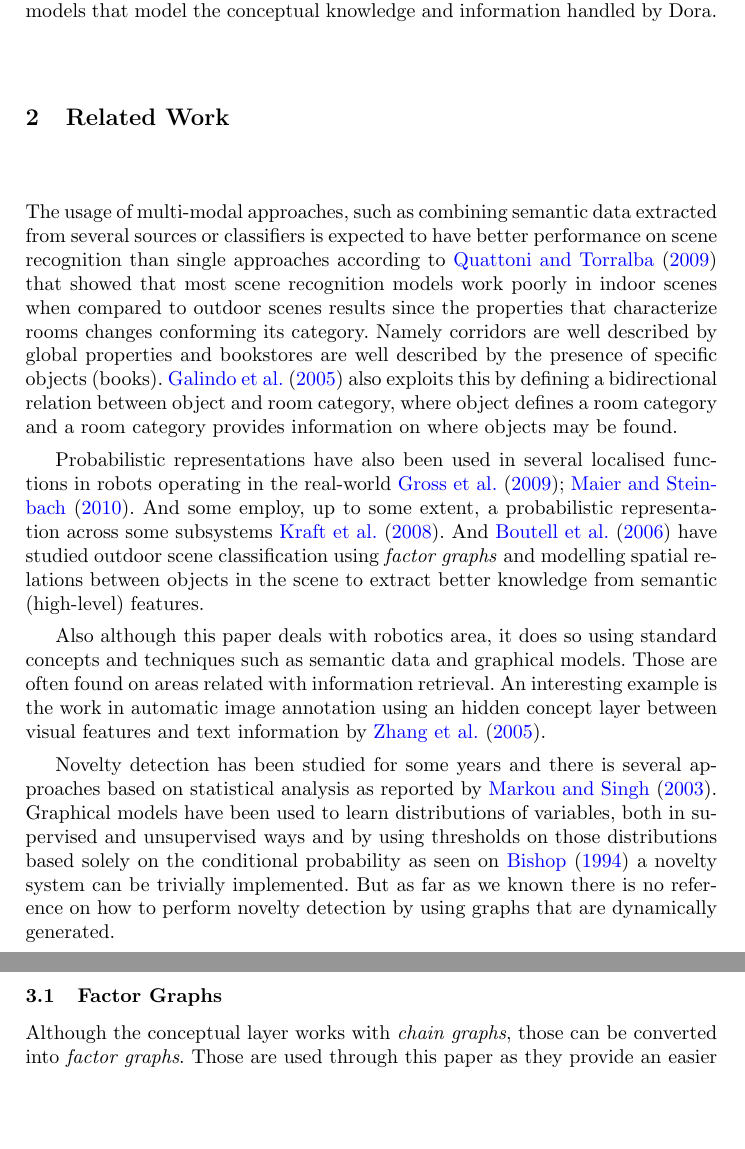
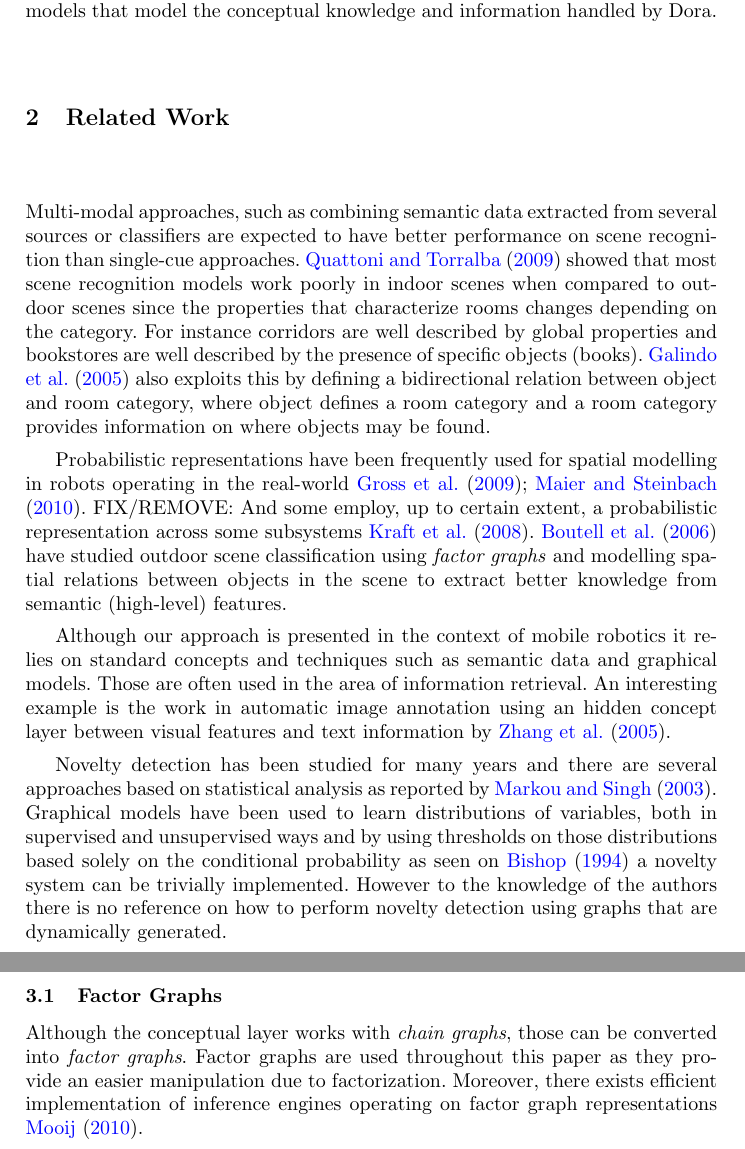
Before and after one commit to andresusanopinto/novelty-detection-thesis, a LaTeX paper (semantic-nd/article.tex): two parts of pages 2 and 3 of 12, joined at a grey line, cut so that both start at the same text, the shorter picture padded with empty space. Compiled offline with pdfLaTeX.

Commit message:
Some of andrzej comments fixed until the novelty detection section.

```diff
--- a/semantic-nd/article.tex
+++ b/semantic-nd/article.tex
@@ -129,40 +129,40 @@ that model the conceptual knowledge and information handled by Dora.
 
 %%%%%%%%%%%%%%%%%%%%%%%%%%%%%%%%%%%%%%%%%%%%%%%%%%%%%%%%%%%%%%%%%%%%%%
 \section{Related Work}
-The usage of multi-modal approaches, such as combining semantic data extracted from
-several sources or classifiers is expected to have better performance on scene
-recognition than single approaches according to \cite{quattoni2009recognizing}
-that showed that most scene recognition models work poorly in indoor scenes when
-compared to outdoor scenes results since the properties that
-characterize rooms changes conforming its category. Namely corridors are well
+Multi-modal approaches, such as combining semantic data extracted from
+several sources or classifiers are expected to have better performance on scene
+recognition than single-cue approaches. \cite{quattoni2009recognizing}
+showed that most scene recognition models work poorly in indoor scenes when
+compared to outdoor scenes since the properties that
+characterize rooms changes depending on the category. For instance corridors are well
 described by global properties and bookstores are well described by the presence of
 specific objects (books).
 \cite{galindo2005multi} also exploits this by defining a bidirectional relation
 between object and room category, where object defines a room category and a room
 category provides information on where objects may be found.
 
-Probabilistic representations have also been used in several localised functions
+Probabilistic representations have been frequently used for spatial modelling
 in robots operating in the real-world~\cite{gross2009toomas,maierprobabilistic}.
-And some employ, up to some extent, a probabilistic representation across some
+FIX/REMOVE: And some employ, up to certain extent, a probabilistic representation across some
 subsystems~\cite{kraft2008exploration}.
-And \cite{boutell2006factor} have studied outdoor scene classification using
+\cite{boutell2006factor} have studied outdoor scene classification using
 \emph{factor graphs} and modelling spatial relations between objects in the scene
 to extract better knowledge from semantic (high-level) features.
 
-Also although this paper deals with robotics area, it does so
-using standard concepts and techniques such as semantic data and graphical models.
-Those are often found on areas related with information retrieval.
+Although our approach is presented in the context of mobile robotics it relies on
+standard concepts and techniques such as semantic data and graphical models.
+Those are often used in the area of information retrieval.
 An interesting example is the work in automatic image annotation using an hidden
 concept layer between visual features and text information by \cite{zhang2005probabilistic}.
 
-Novelty detection has been studied for some years and there is several approaches
+Novelty detection has been studied for many years and there are several approaches
 based on statistical analysis as reported by \cite{markou2003novelty}.
 Graphical models have been used to learn distributions of variables, both in
 supervised and unsupervised ways and by using thresholds on those distributions
 based solely on the conditional probability as seen on \cite{bishop1994novelty}
 a novelty system can be trivially implemented.
-But as far as we known there is no reference on how to perform novelty detection
-by using graphs that are dynamically generated.
+However to the knowledge of the authors there is no reference on how to perform
+novelty detection using graphs that are dynamically generated.
 
 
 %%%%%%%%%%%%%%%%%%%%%%%%%%%%%%%%%%%%%%%%%%%%%%%%%%%%%%%%%%%%%%%%%%%%%%
@@ -209,5 +209,7 @@ information is missing.
 
 \subsection{Factor Graphs}
 Although the conceptual layer works with \emph{chain graphs}, those can be converted
-into \emph{factor graphs}. Those are used through this paper as they provide an
-easier manipulation in terms of factorization.
+into \emph{factor graphs}. Factor graphs are used throughout this paper as they provide an
+easier manipulation due to factorization.
+Moreover, there exists efficient implementation of inference engines operating on factor graph
+representations \cite{Mooij_libDAI_10}.
```
Also changed, not shown: semantic-nd/article.tex (27 more changed lines).
